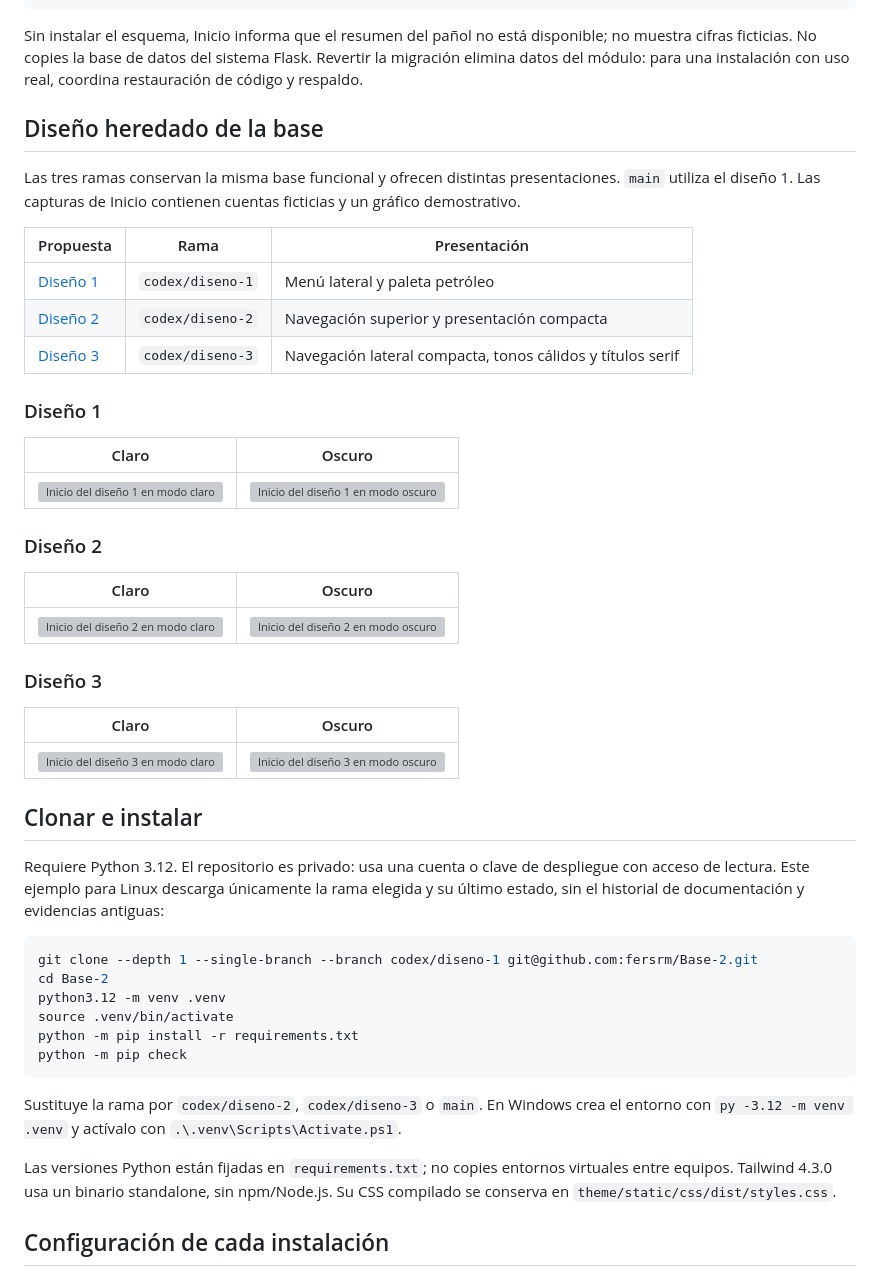
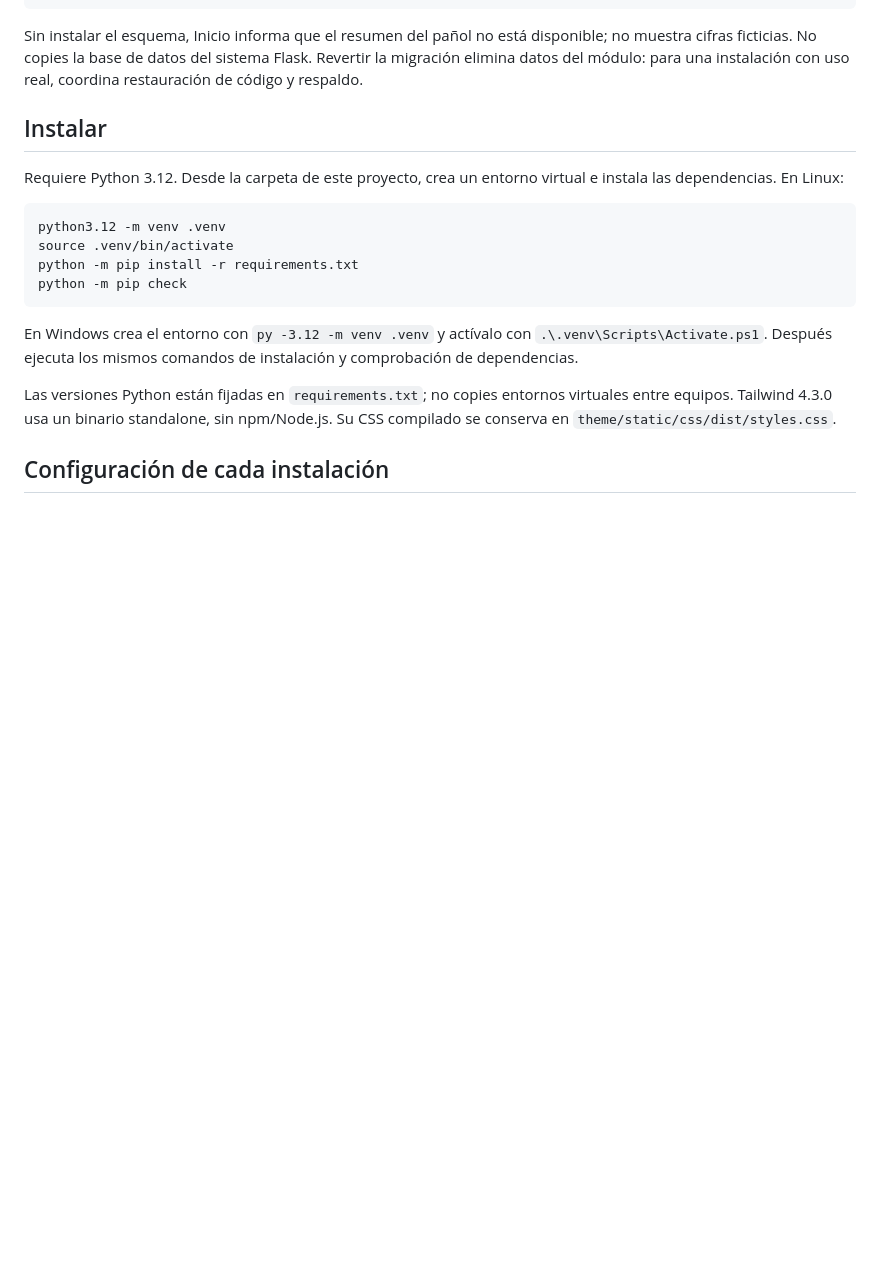
Before and after one commit to fersrm/PANOL, a Markdown page: README.md, the part around one of its changes. GitHub-like rendering; blank space fills up the shorter version; grey boxes are pictures that could not be loaded.

Commit message:
docs: ajustes README

````diff
--- a/README.md
+++ b/README.md
@@ -25,48 +25,18 @@ La migración `PanolApp/0001_initial.py` está incluida y fue ensayada con datos
 
 Sin instalar el esquema, Inicio informa que el resumen del pañol no está disponible; no muestra cifras ficticias. No copies la base de datos del sistema Flask. Revertir la migración elimina datos del módulo: para una instalación con uso real, coordina restauración de código y respaldo.
 
-## Diseño heredado de la base
+## Instalar
 
-Las tres ramas conservan la misma base funcional y ofrecen distintas presentaciones. `main` utiliza el diseño 1. Las capturas de Inicio contienen cuentas ficticias y un gráfico demostrativo.
-
-| Propuesta | Rama | Presentación |
-| --- | --- | --- |
-| [Diseño 1](https://github.com/fersrm/Base-2/tree/codex/diseno-1) | `codex/diseno-1` | Menú lateral y paleta petróleo |
-| [Diseño 2](https://github.com/fersrm/Base-2/tree/codex/diseno-2) | `codex/diseno-2` | Navegación superior y presentación compacta |
-| [Diseño 3](https://github.com/fersrm/Base-2/tree/codex/diseno-3) | `codex/diseno-3` | Navegación lateral compacta, tonos cálidos y títulos serif |
-
-### Diseño 1
-
-| Claro | Oscuro |
-| --- | --- |
-| ![Inicio del diseño 1 en modo claro](assets/previews/diseno-1-claro.jpg) | ![Inicio del diseño 1 en modo oscuro](assets/previews/diseno-1-oscuro.jpg) |
-
-### Diseño 2
-
-| Claro | Oscuro |
-| --- | --- |
-| ![Inicio del diseño 2 en modo claro](assets/previews/diseno-2-claro.png) | ![Inicio del diseño 2 en modo oscuro](assets/previews/diseno-2-oscuro.png) |
-
-### Diseño 3
-
-| Claro | Oscuro |
-| --- | --- |
-| ![Inicio del diseño 3 en modo claro](assets/previews/diseno-3-claro.png) | ![Inicio del diseño 3 en modo oscuro](assets/previews/diseno-3-oscuro.png) |
-
-## Clonar e instalar
-
-Requiere Python 3.12. El repositorio es privado: usa una cuenta o clave de despliegue con acceso de lectura. Este ejemplo para Linux descarga únicamente la rama elegida y su último estado, sin el historial de documentación y evidencias antiguas:
+Requiere Python 3.12. Desde la carpeta de este proyecto, crea un entorno virtual e instala las dependencias. En Linux:
 
 ```bash
-git clone --depth 1 --single-branch --branch codex/diseno-1 git@github.com:fersrm/Base-2.git
-cd Base-2
 python3.12 -m venv .venv
 source .venv/bin/activate
 python -m pip install -r requirements.txt
 python -m pip check
 ```
 
-Sustituye la rama por `codex/diseno-2`, `codex/diseno-3` o `main`. En Windows crea el entorno con `py -3.12 -m venv .venv` y actívalo con `.\.venv\Scripts\Activate.ps1`.
+En Windows crea el entorno con `py -3.12 -m venv .venv` y actívalo con `.\.venv\Scripts\Activate.ps1`. Después ejecuta los mismos comandos de instalación y comprobación de dependencias.
 
 Las versiones Python están fijadas en `requirements.txt`; no copies entornos virtuales entre equipos. Tailwind 4.3.0 usa un binario standalone, sin npm/Node.js. Su CSS compilado se conserva en `theme/static/css/dist/styles.css`.
 
````
Also changed, not shown: other parts of README.md (+2 -2 lines).
